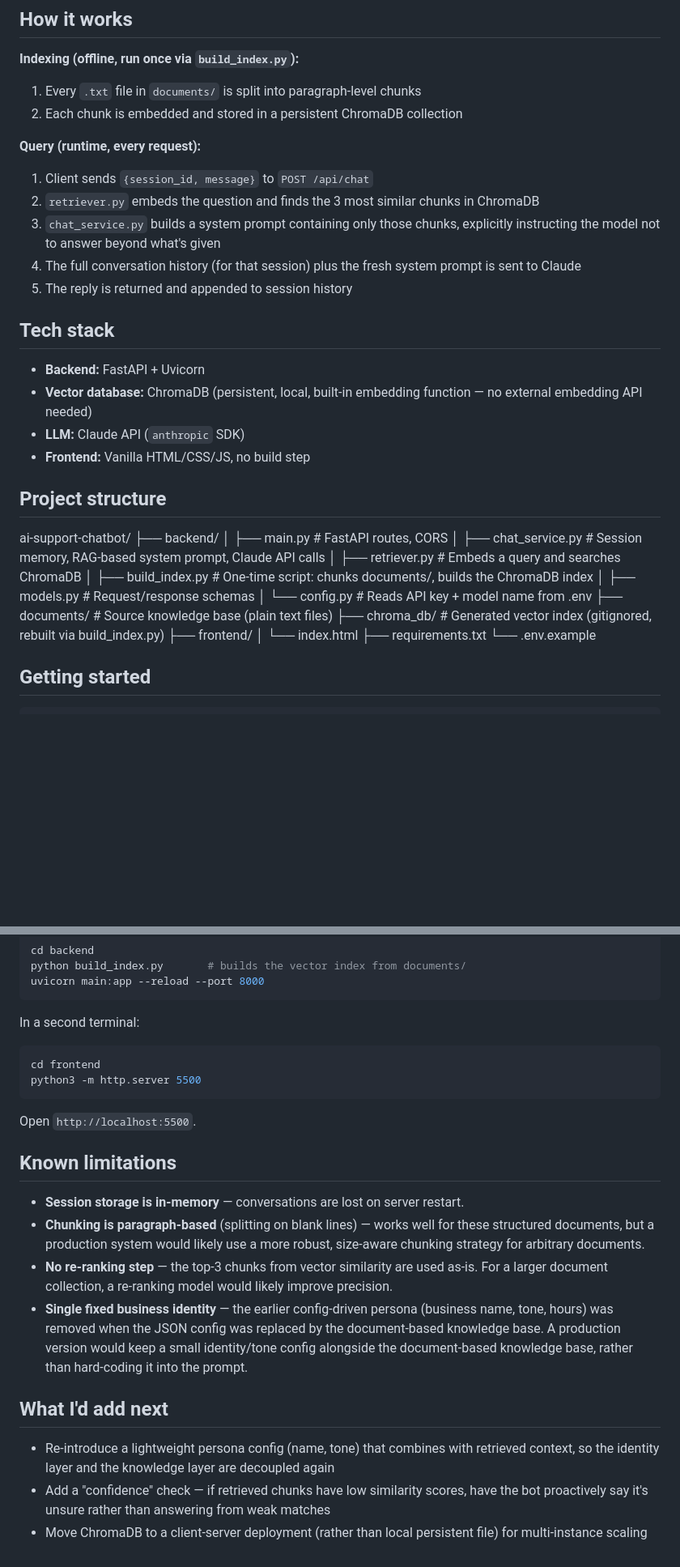
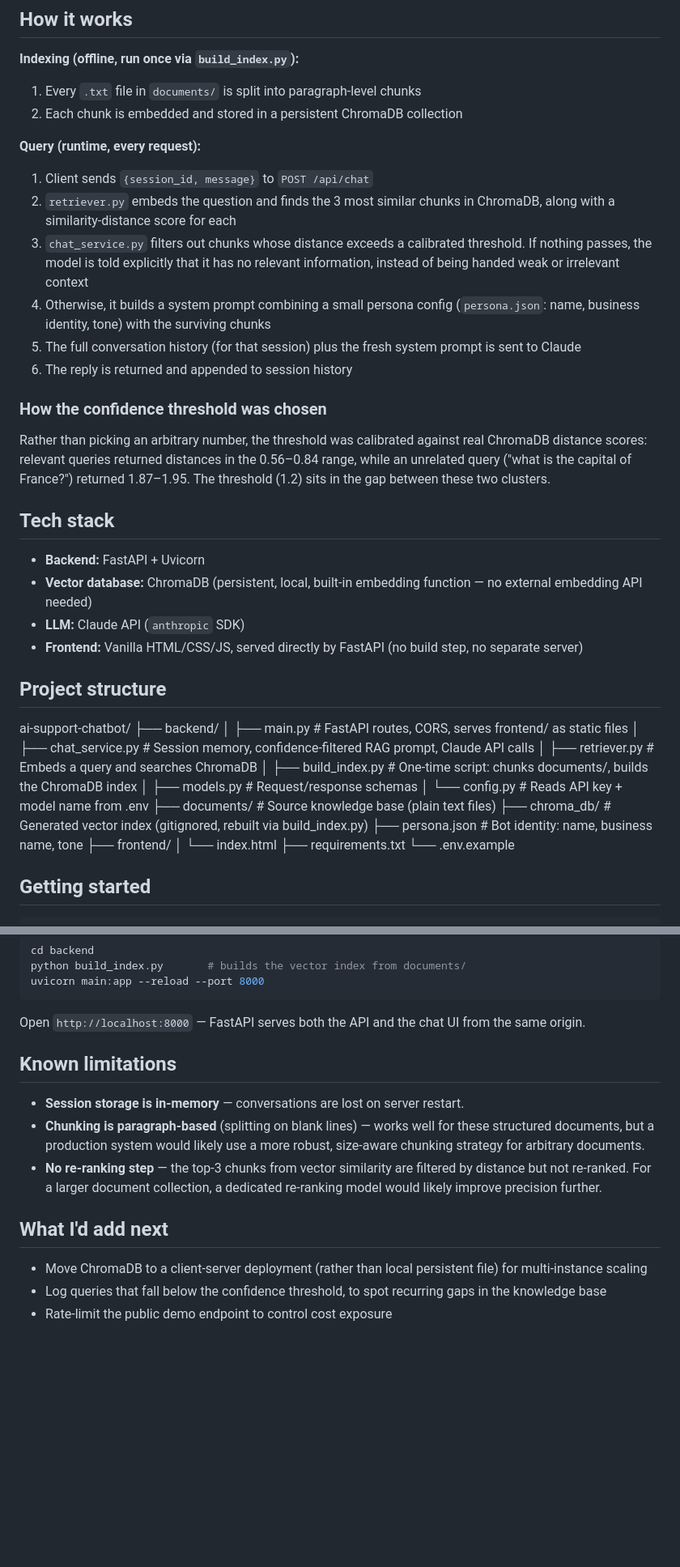
Before and after one commit to ezizabdyyevv/ai-support-chatbot, a Markdown page: README.md, 2 parts joined by grey strips. Shown at 81% size. Drawn GitHub-style; blank space fills up the shorter version.

Commit message:
Update README: reflect confidence check, persona config, single-server setup

````diff
--- a/README.md
+++ b/README.md
@@ -23,35 +19,42 @@ This project started as a simpler bot with a single hard-coded JSON config (`bus
 
 **Query (runtime, every request):**
 1. Client sends `{session_id, message}` to `POST /api/chat`
-2. `retriever.py` embeds the question and finds the 3 most similar chunks in ChromaDB
-3. `chat_service.py` builds a system prompt containing only those chunks, explicitly instructing the model not to answer beyond what's given
-4. The full conversation history (for that session) plus the fresh system prompt is sent to Claude
-5. The reply is returned and appended to session history
+2. `retriever.py` embeds the question and finds the 3 most similar chunks in ChromaDB, along with a similarity-distance score for each
+3. `chat_service.py` filters out chunks whose distance exceeds a calibrated threshold. If nothing passes, the model is told explicitly that it has no relevant information, instead of being handed weak or irrelevant context
+4. Otherwise, it builds a system prompt combining a small persona config (`persona.json`: name, business identity, tone) with the surviving chunks
+5. The full conversation history (for that session) plus the fresh system prompt is sent to Claude
+6. The reply is returned and appended to session history
+
+### How the confidence threshold was chosen
+
+Rather than picking an arbitrary number, the threshold was calibrated against real ChromaDB distance scores: relevant queries returned distances in the 0.56–0.84 range, while an unrelated query ("what is the capital of France?") returned 1.87–1.95. The threshold (1.2) sits in the gap between these two clusters.
 
 ## Tech stack
 
 - **Backend:** FastAPI + Uvicorn
 - **Vector database:** ChromaDB (persistent, local, built-in embedding function — no external embedding API needed)
 - **LLM:** Claude API (`anthropic` SDK)
-- **Frontend:** Vanilla HTML/CSS/JS, no build step
+- **Frontend:** Vanilla HTML/CSS/JS, served directly by FastAPI (no build step, no separate server)
 
 ## Project structure
 
-
 ai-support-chatbot/
 ├── backend/
-│ ├── main.py # FastAPI routes, CORS
-│ ├── chat_service.py # Session memory, RAG-based system prompt, Claude API calls
+│ ├── main.py # FastAPI routes, CORS, serves frontend/ as static files
+│ ├── chat_service.py # Session memory, confidence-filtered RAG prompt, Claude API calls
 │ ├── retriever.py # Embeds a query and searches ChromaDB
 │ ├── build_index.py # One-time script: chunks documents/, builds the ChromaDB index
 │ ├── models.py # Request/response schemas
 │ └── config.py # Reads API key + model name from .env
 ├── documents/ # Source knowledge base (plain text files)
 ├── chroma_db/ # Generated vector index (gitignored, rebuilt via build_index.py)
+├── persona.json # Bot identity: name, business name, tone
 ├── frontend/
 │ └── index.html
 ├── requirements.txt
 └── .env.example
+
+
 
 ## Getting started
 
@@ -70,24 +73,16 @@ python build_index.py       # builds the vector index from documents/
 uvicorn main:app --reload --port 8000
 ```
 
-In a second terminal:
-
-```bash
-cd frontend
-python3 -m http.server 5500
-```
-
-Open `http://localhost:5500`.
+Open `http://localhost:8000` — FastAPI serves both the API and the chat UI from the same origin.
 
 ## Known limitations
 
 - **Session storage is in-memory** — conversations are lost on server restart.
 - **Chunking is paragraph-based** (splitting on blank lines) — works well for these structured documents, but a production system would likely use a more robust, size-aware chunking strategy for arbitrary documents.
-- **No re-ranking step** — the top-3 chunks from vector similarity are used as-is. For a larger document collection, a re-ranking model would likely improve precision.
-- **Single fixed business identity** — the earlier config-driven persona (business name, tone, hours) was removed when the JSON config was replaced by the document-based knowledge base. A production version would keep a small identity/tone config alongside the document-based knowledge base, rather than hard-coding it into the prompt.
+- **No re-ranking step** — the top-3 chunks from vector similarity are filtered by distance but not re-ranked. For a larger document collection, a dedicated re-ranking model would likely improve precision further.
 
 ## What I'd add next
 
-- Re-introduce a lightweight persona config (name, tone) that combines with retrieved context, so the identity layer and the knowledge layer are decoupled again
-- Add a "confidence" check — if retrieved chunks have low similarity scores, have the bot proactively say it's unsure rather than answering from weak matches
 - Move ChromaDB to a client-server deployment (rather than local persistent file) for multi-instance scaling
+- Log queries that fall below the confidence threshold, to spot recurring gaps in the knowledge base
+- Rate-limit the public demo endpoint to control cost exposure
````
Also changed, not shown: other parts of README.md (+1 -5 lines).
